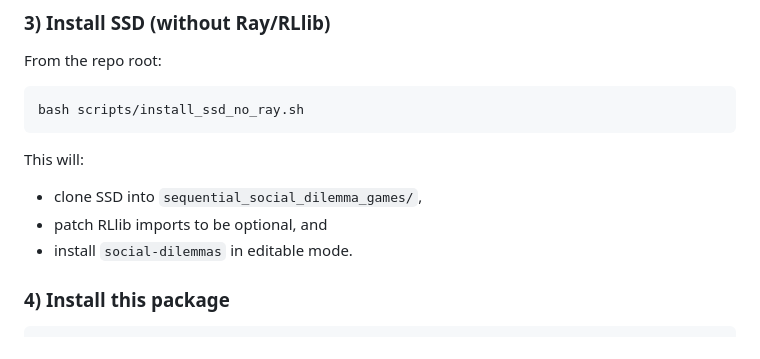
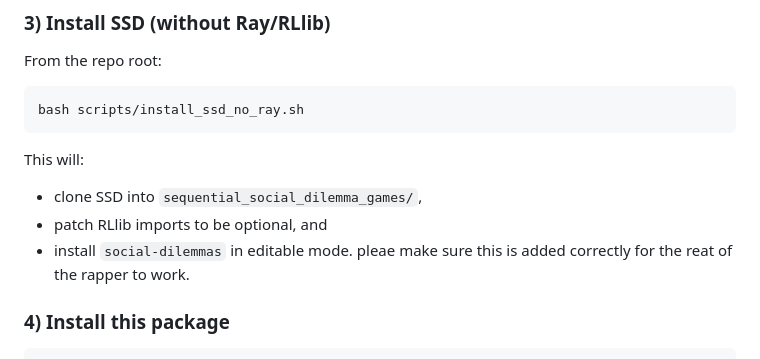
Before and after one commit to alqithami/IML, a Markdown page: README.md, the part around the change. Drawn GitHub-style.

```diff
--- a/README.md
+++ b/README.md
@@ -61,6 +61,7 @@ This will:
 - clone SSD into `sequential_social_dilemma_games/`,
 - patch RLlib imports to be optional, and
 - install `social-dilemmas` in editable mode.
+pleae make sure this is added correctly for the reat of the rapper to work.
 
 ### 4) Install this package
 
```
